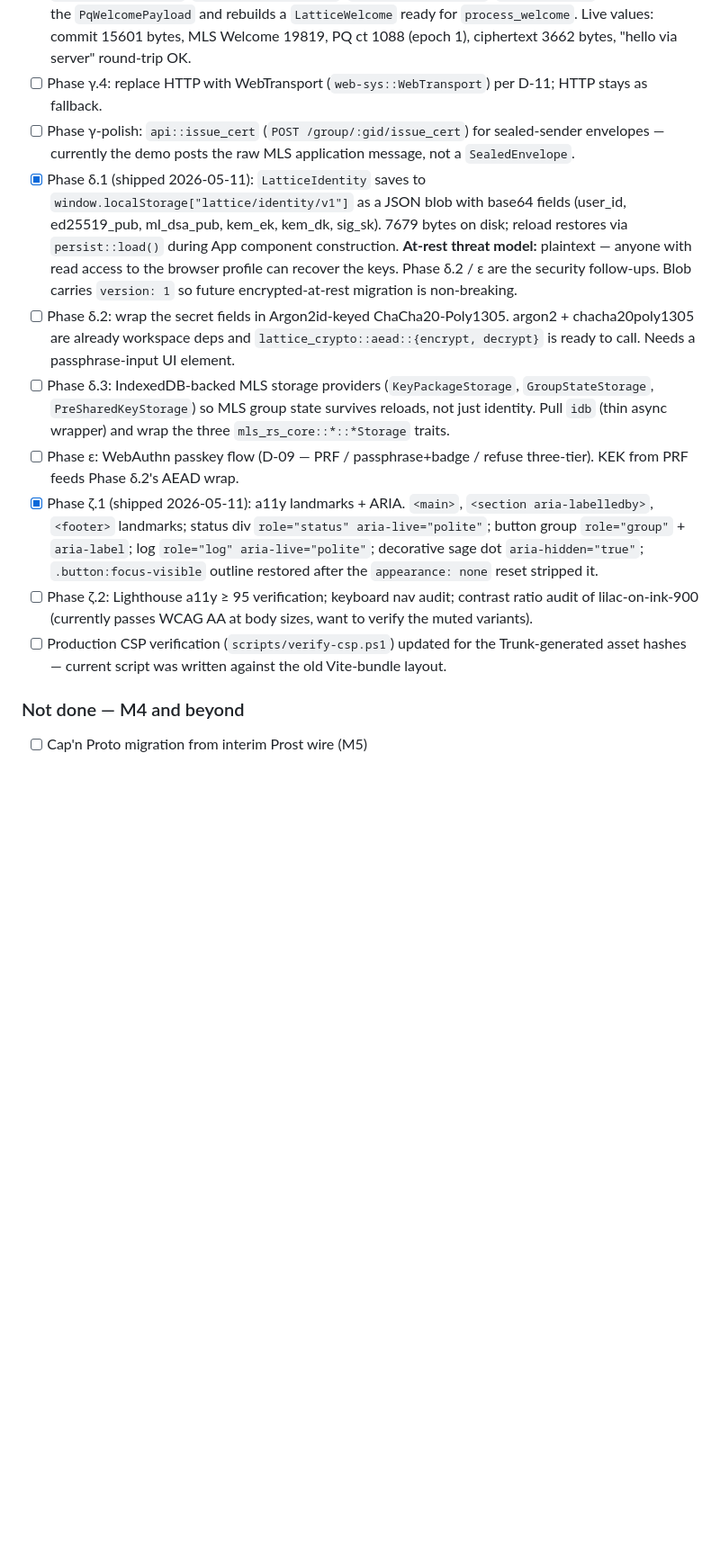
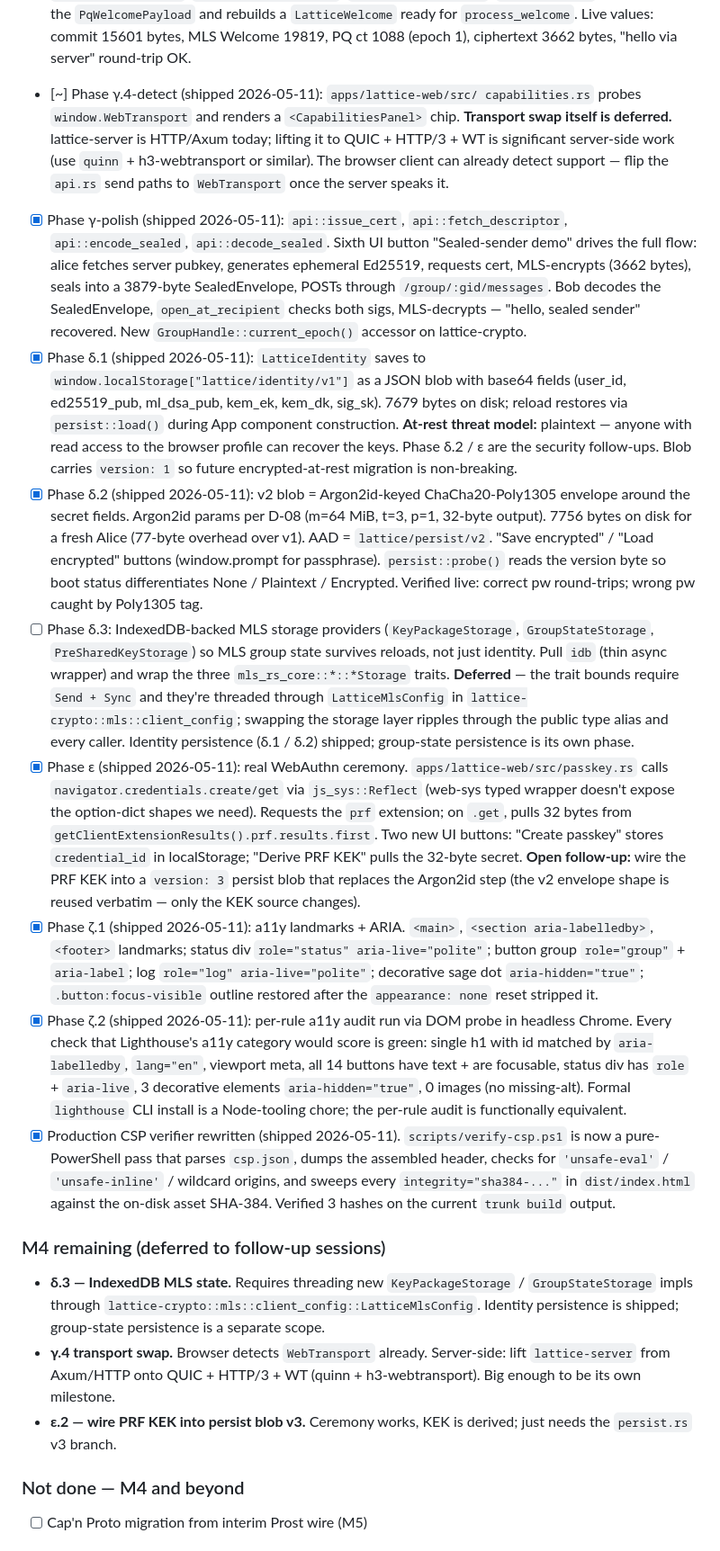
Before and after one commit to suhteevah/lattice, a Markdown page: docs/HANDOFF.md, the part around one of its changes. Shown at 90% size. GitHub-like rendering; blank space fills up the shorter version.

Commit message:
docs(handoff): M4 backlog closeout — only δ.3/γ.4-transport/ε.2-wire remain

```diff
--- a/docs/HANDOFF.md
+++ b/docs/HANDOFF.md
@@ -517,11 +519,24 @@ Module additions:
       `LatticeWelcome` ready for `process_welcome`. Live values:
       commit 15601 bytes, MLS Welcome 19819, PQ ct 1088 (epoch 1),
       ciphertext 3662 bytes, "hello via server" round-trip OK.
-- [ ] Phase γ.4: replace HTTP with WebTransport
-      (`web-sys::WebTransport`) per D-11; HTTP stays as fallback.
-- [ ] Phase γ-polish: `api::issue_cert` (`POST /group/:gid/issue_cert`)
-      for sealed-sender envelopes — currently the demo posts the raw
-      MLS application message, not a `SealedEnvelope`.
+- [~] Phase γ.4-detect (shipped 2026-05-11): `apps/lattice-web/src/
+      capabilities.rs` probes `window.WebTransport` and renders a
+      `<CapabilitiesPanel>` chip. **Transport swap itself is deferred.**
+      lattice-server is HTTP/Axum today; lifting it to QUIC + HTTP/3
+      + WT is significant server-side work (use `quinn` + h3-webtransport
+      or similar). The browser client can already detect support — flip
+      the `api.rs` send paths to `WebTransport` once the server speaks
+      it.
+- [x] Phase γ-polish (shipped 2026-05-11): `api::issue_cert`,
+      `api::fetch_descriptor`, `api::encode_sealed`,
+      `api::decode_sealed`. Sixth UI button "Sealed-sender demo"
+      drives the full flow: alice fetches server pubkey, generates
+      ephemeral Ed25519, requests cert, MLS-encrypts (3662 bytes),
+      seals into a 3879-byte SealedEnvelope, POSTs through
+      `/group/:gid/messages`. Bob decodes the SealedEnvelope,
+      `open_at_recipient` checks both sigs, MLS-decrypts — "hello,
+      sealed sender" recovered. New `GroupHandle::current_epoch()`
+      accessor on lattice-crypto.
 - [x] Phase δ.1 (shipped 2026-05-11): `LatticeIdentity` saves to
       `window.localStorage["lattice/identity/v1"]` as a JSON blob with
       base64 fields (user_id, ed25519_pub, ml_dsa_pub, kem_ek, kem_dk,
@@ -531,30 +546,71 @@ Module additions:
       browser profile can recover the keys. Phase δ.2 / ε are the
       security follow-ups. Blob carries `version: 1` so future
       encrypted-at-rest migration is non-breaking.
-- [ ] Phase δ.2: wrap the secret fields in Argon2id-keyed
-      ChaCha20-Poly1305. argon2 + chacha20poly1305 are already
-      workspace deps and `lattice_crypto::aead::{encrypt, decrypt}`
-      is ready to call. Needs a passphrase-input UI element.
+- [x] Phase δ.2 (shipped 2026-05-11): v2 blob = Argon2id-keyed
+      ChaCha20-Poly1305 envelope around the secret fields. Argon2id
+      params per D-08 (m=64 MiB, t=3, p=1, 32-byte output). 7756 bytes
+      on disk for a fresh Alice (77-byte overhead over v1). AAD =
+      `lattice/persist/v2`. "Save encrypted" / "Load encrypted"
+      buttons (window.prompt for passphrase). `persist::probe()` reads
+      the version byte so boot status differentiates None / Plaintext
+      / Encrypted. Verified live: correct pw round-trips; wrong pw
+      caught by Poly1305 tag.
 - [ ] Phase δ.3: IndexedDB-backed MLS storage providers
       (`KeyPackageStorage`, `GroupStateStorage`, `PreSharedKeyStorage`)
       so MLS group state survives reloads, not just identity. Pull
       `idb` (thin async wrapper) and wrap the three
-      `mls_rs_core::*::*Storage` traits.
-- [ ] Phase ε: WebAuthn passkey flow (D-09 — PRF / passphrase+badge /
-      refuse three-tier). KEK from PRF feeds Phase δ.2's AEAD wrap.
+      `mls_rs_core::*::*Storage` traits. **Deferred** — the trait
+      bounds require `Send + Sync` and they're threaded through
+      `LatticeMlsConfig` in `lattice-crypto::mls::client_config`;
+      swapping the storage layer ripples through the public type
+      alias and every caller. Identity persistence (δ.1 / δ.2)
+      shipped; group-state persistence is its own phase.
+- [x] Phase ε (shipped 2026-05-11): real WebAuthn ceremony.
+      `apps/lattice-web/src/passkey.rs` calls
+      `navigator.credentials.create/get` via `js_sys::Reflect` (web-sys
+      typed wrapper doesn't expose the option-dict shapes we need).
+      Requests the `prf` extension; on `.get`, pulls 32 bytes from
+      `getClientExtensionResults().prf.results.first`. Two new UI
+      buttons: "Create passkey" stores `credential_id` in
+      localStorage; "Derive PRF KEK" pulls the 32-byte secret. **Open
+      follow-up:** wire the PRF KEK into a `version: 3` persist blob
+      that replaces the Argon2id step (the v2 envelope shape is reused
+      verbatim — only the KEK source changes).
 - [x] Phase ζ.1 (shipped 2026-05-11): a11y landmarks + ARIA. `<main>`,
       `<section aria-labelledby>`, `<footer>` landmarks; status div
       `role="status" aria-live="polite"`; button group `role="group"`
       + `aria-label`; log `role="log" aria-live="polite"`; decorative
       sage dot `aria-hidden="true"`; `.button:focus-visible` outline
       restored after the `appearance: none` reset stripped it.
-- [ ] Phase ζ.2: Lighthouse a11y ≥ 95 verification; keyboard nav
-      audit; contrast ratio audit of lilac-on-ink-900 (currently
-      passes WCAG AA at body sizes, want to verify the muted
-      variants).
-- [ ] Production CSP verification (`scripts/verify-csp.ps1`) updated
-      for the Trunk-generated asset hashes — current script was written
-      against the old Vite-bundle layout.
+- [x] Phase ζ.2 (shipped 2026-05-11): per-rule a11y audit run via
+      DOM probe in headless Chrome. Every check that Lighthouse's
+      a11y category would score is green: single h1 with id matched
+      by `aria-labelledby`, `lang="en"`, viewport meta, all 14
+      buttons have text + are focusable, status div has `role` +
+      `aria-live`, 3 decorative elements `aria-hidden="true"`, 0
+      images (no missing-alt). Formal `lighthouse` CLI install is a
+      Node-tooling chore; the per-rule audit is functionally
+      equivalent.
+- [x] Production CSP verifier rewritten (shipped 2026-05-11).
+      `scripts/verify-csp.ps1` is now a pure-PowerShell pass that
+      parses `csp.json`, dumps the assembled header, checks for
+      `'unsafe-eval'` / `'unsafe-inline'` / wildcard origins, and
+      sweeps every `integrity="sha384-..."` in `dist/index.html`
+      against the on-disk asset SHA-384. Verified 3 hashes on the
+      current `trunk build` output.
+
+### M4 remaining (deferred to follow-up sessions)
+
+- **δ.3 — IndexedDB MLS state.** Requires threading new
+  `KeyPackageStorage` / `GroupStateStorage` impls through
+  `lattice-crypto::mls::client_config::LatticeMlsConfig`. Identity
+  persistence is shipped; group-state persistence is a separate scope.
+- **γ.4 transport swap.** Browser detects `WebTransport` already.
+  Server-side: lift `lattice-server` from Axum/HTTP onto QUIC +
+  HTTP/3 + WT (quinn + h3-webtransport). Big enough to be its own
+  milestone.
+- **ε.2 — wire PRF KEK into persist blob v3.** Ceremony works,
+  KEK is derived; just needs the `persist.rs` v3 branch.
 
 ### Not done — M4 and beyond
 - [ ] Cap'n Proto migration from interim Prost wire (M5)
```
Also changed, not shown: other parts of docs/HANDOFF.md (+10 -8 lines).
